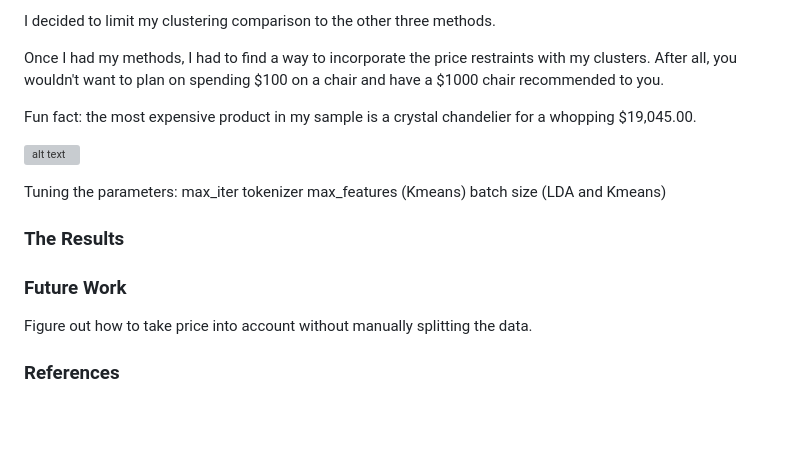
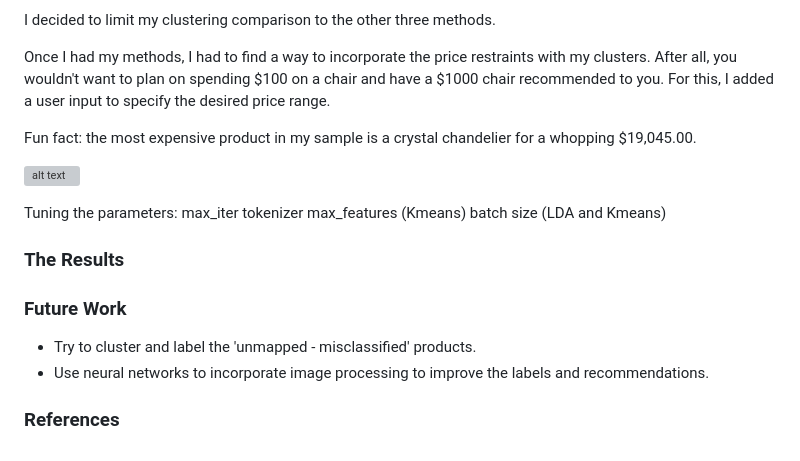
Before and after one commit to klutz4/product_recommender, a Markdown page: README.md, the part around one of its changes. Rendered like a GitHub page; blank space fills up the shorter version; grey boxes are pictures that could not be loaded.

```diff
--- a/README.md
+++ b/README.md
@@ -46,7 +74,7 @@ But didn't prove to be much help.
 
 I decided to limit my clustering comparison to the other three methods.
 
-Once I had my methods, I had to find a way to incorporate the price restraints with my clusters. After all, you wouldn't want to plan on spending $100 on a chair and have a $1000 chair recommended to you.
+Once I had my methods, I had to find a way to incorporate the price restraints with my clusters. After all, you wouldn't want to plan on spending $100 on a chair and have a $1000 chair recommended to you. For this, I added a user input to specify the desired price range.
 
 Fun fact: the most expensive product in my sample is a crystal chandelier for a whopping $19,045.00.
 
@@ -63,6 +91,8 @@ batch size (LDA and Kmeans)
 
 ### Future Work
 
-Figure out how to take price into account without manually splitting the data.
+* Try to cluster and label the 'unmapped - misclassified' products.
+* Use neural networks to incorporate image processing to improve the labels and recommendations.
+
 
 ### References
```
Also changed, not shown: other parts of README.md (+29 -1 lines), images/categories.png (added), images/category_prop.png (added), images/elbow_df3.png (added), 6 other files.
